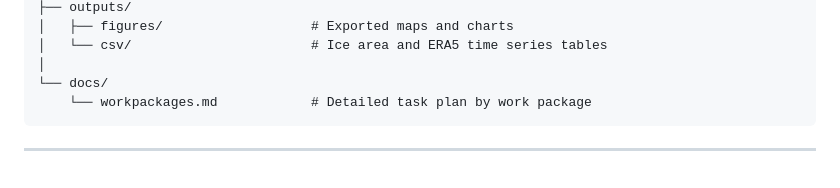
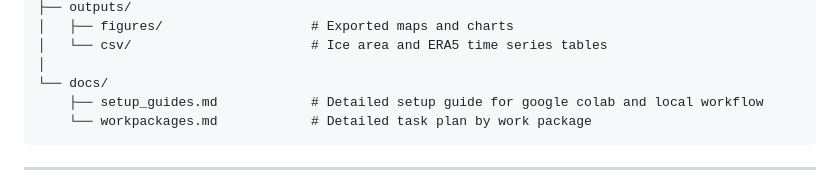
Before and after one commit to j-breitler/Sermilik-Fjord-Ice-Detection-using-Google-Earth-Engine, a Markdown page: README.md, the part around the change. Rendered like a GitHub page.

Commit message:
Add setup guide for Google Colab and local workflow

````diff
--- a/README.md
+++ b/README.md
@@ -60,6 +60,7 @@ sermilik-sea-ice/
 │   └── csv/                       # Ice area and ERA5 time series tables
 │
 └── docs/
+    ├── setup_guides.md            # Detailed setup guide for google colab and local workflow
     └── workpackages.md            # Detailed task plan by work package
 ```
 
````
